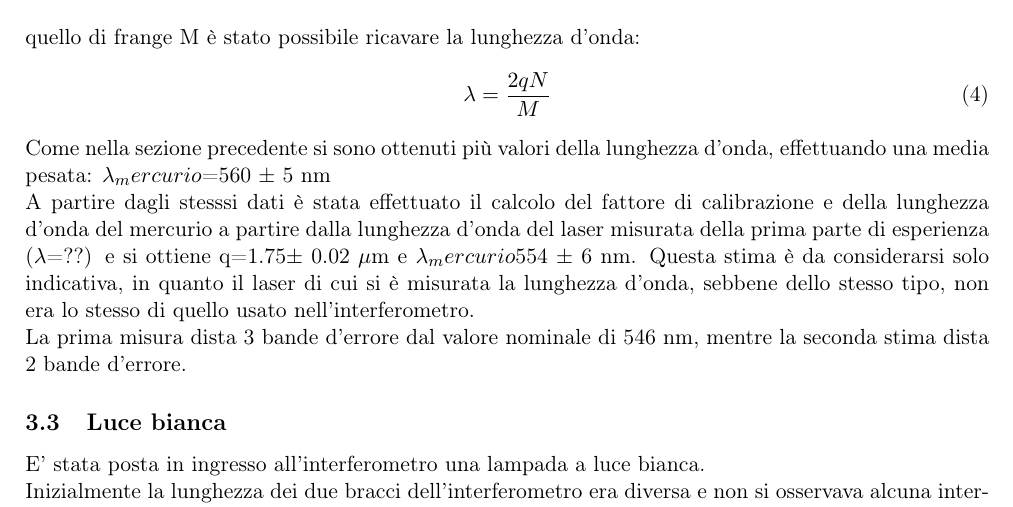
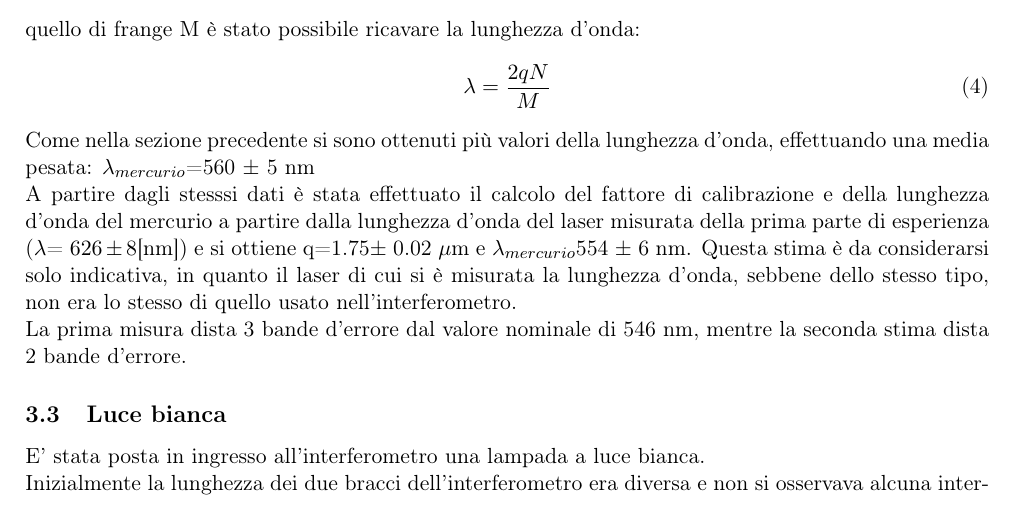
Before and after one commit to gianfranco95/lab3_2sem, a LaTeX document (ottica2/Relazione/relazione_ottica2.tex, which reads ottica2/Relazione/parte2.tex): part of page 4 of 6, cut so that both start at the same text. Compiled offline with pdfLaTeX.

Commit message:
varie cose

```diff
--- a/ottica2/Relazione/parte2.tex
+++ b/ottica2/Relazione/parte2.tex
@@ -52,8 +52,8 @@ Sapendo il numero di tacche N e quello di frange M è stato possibile ricavare l
 \begin{equation}
 \lambda = \frac{2qN}{M}
 \end{equation}
-Come nella sezione precedente si sono ottenuti più valori della lunghezza d'onda, effettuando una media pesata: $\lambda_mercurio$=560 $\pm$ 5 nm\\
-A partire dagli stesssi dati è stata effettuato il calcolo del fattore di calibrazione e della lunghezza d'onda del mercurio a partire dalla lunghezza d'onda del laser misurata della prima parte di esperienza ($\lambda$=??) e si ottiene q=1.75$\pm$ 0.02 $\mu$m e $\lambda_mercurio$554 $\pm$ 6 nm. Questa stima è da considerarsi solo indicativa, in quanto il laser di cui si è misurata la lunghezza d'onda, sebbene dello stesso tipo, non era lo stesso di quello usato nell'interferometro.\\
+Come nella sezione precedente si sono ottenuti più valori della lunghezza d'onda, effettuando una media pesata: $\lambda_{mercurio}$=560 $\pm$ 5 nm\\
+A partire dagli stesssi dati è stata effettuato il calcolo del fattore di calibrazione e della lunghezza d'onda del mercurio a partire dalla lunghezza d'onda del laser misurata della prima parte di esperienza ($\lambda$= $626\pm 8$[nm]) e si ottiene q=1.75$\pm$ 0.02 $\mu$m e $\lambda_{mercurio}$554 $\pm$ 6 nm. Questa stima è da considerarsi solo indicativa, in quanto il laser di cui si è misurata la lunghezza d'onda, sebbene dello stesso tipo, non era lo stesso di quello usato nell'interferometro.\\
 La prima misura dista 3 bande d'errore dal valore nominale di 546 nm, mentre la seconda stima dista 2 bande d'errore.
 \subsection{Luce bianca}
 E' stata posta in ingresso all'interferometro una lampada a luce bianca.\\
```
Also changed, not shown: ottica2/Relazione/immagini.tex (+2 -2 lines), ottica2/Relazione/relazione_ottica2.pdf, 4 other files.
